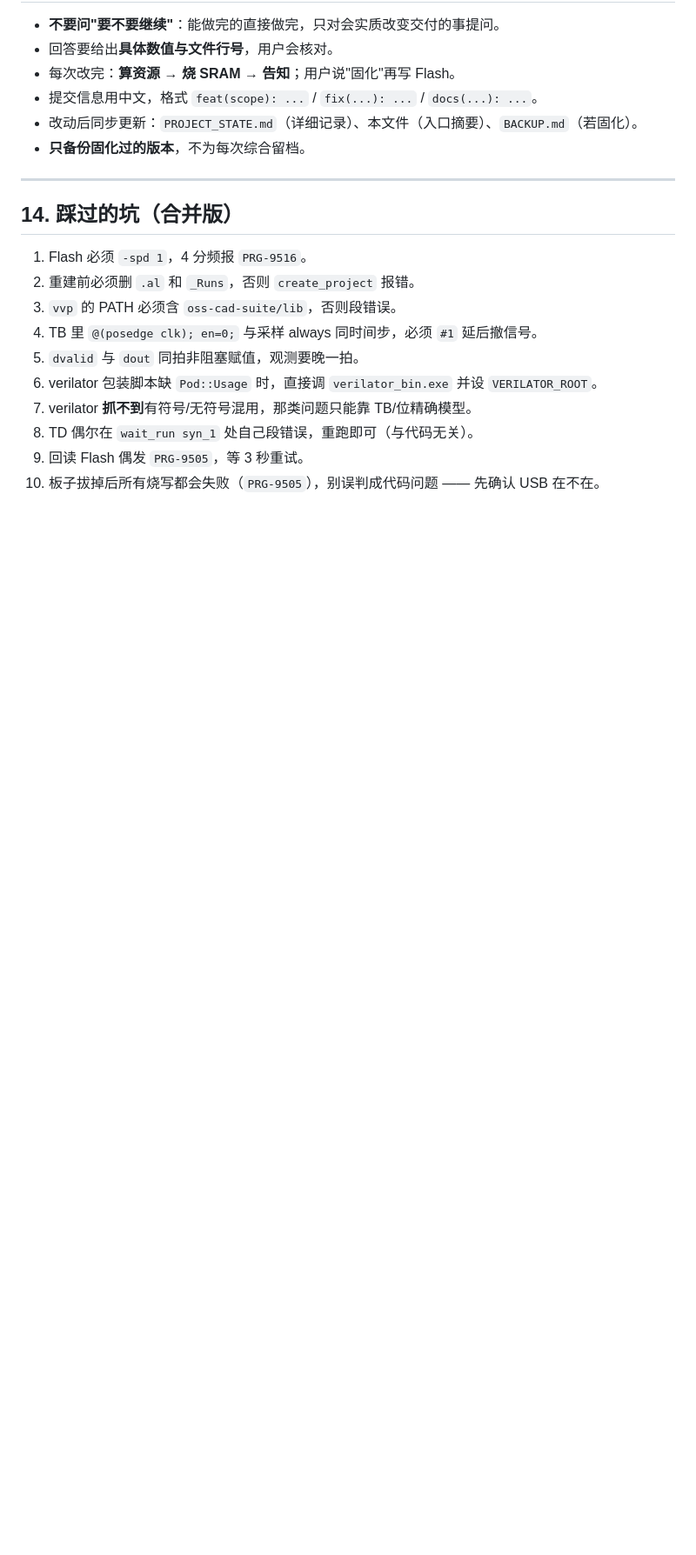
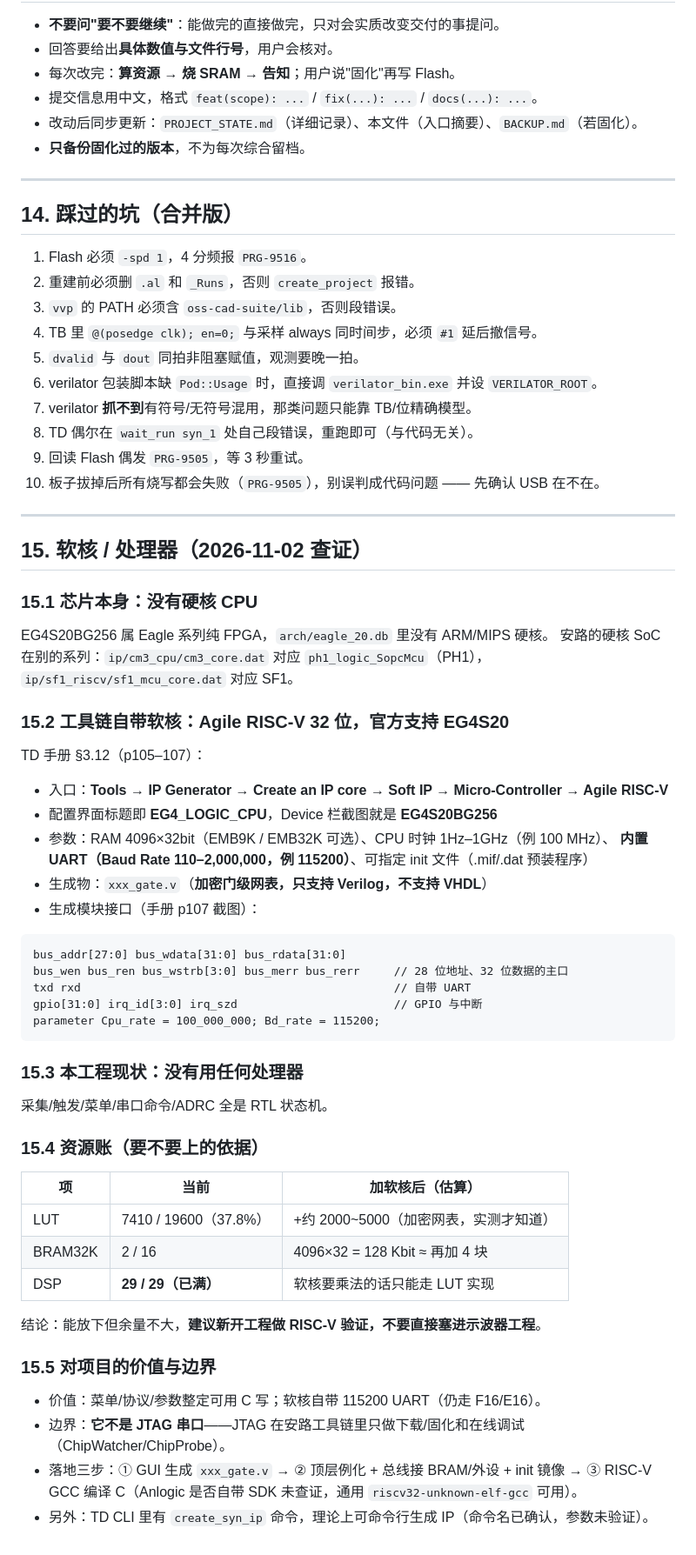
Before and after one commit to starfruitsz/FPGA, a Markdown page: HANDOFF.md, the part around the change. Shown at 87% size. Drawn GitHub-style; blank space fills up the shorter version.

Commit message:
docs(handoff): 新增§15 软核/处理器查证（EG4S20 无硬核；TD 自带 Agile RISC-V 32 位软核，官方支持 EG4S20）

````diff
--- a/HANDOFF.md
+++ b/HANDOFF.md
@@ -239,3 +239,54 @@ ADRC(eso.v) ─► u ─► DAC = clamp(u+512) ─► CH1
 8. TD 偶尔在 `wait_run syn_1` 处自己段错误，重跑即可（与代码无关）。
 9. 回读 Flash 偶发 `PRG-9505`，等 3 秒重试。
 10. 板子拔掉后所有烧写都会失败（`PRG-9505`），别误判成代码问题 —— 先确认 USB 在不在。
+
+---
+
+## 15. 软核 / 处理器（2026-11-02 查证）
+
+### 15.1 芯片本身：**没有硬核 CPU**
+
+EG4S20BG256 属 Eagle 系列纯 FPGA，`arch/eagle_20.db` 里没有 ARM/MIPS 硬核。
+安路的硬核 SoC 在别的系列：`ip/cm3_cpu/cm3_core.dat` 对应 `ph1_logic_SopcMcu`（PH1），
+`ip/sf1_riscv/sf1_mcu_core.dat` 对应 SF1。
+
+### 15.2 工具链自带软核：**Agile RISC-V 32 位，官方支持 EG4S20**
+
+TD 手册 §3.12（p105–107）：
+
+- 入口：**Tools → IP Generator → Create an IP core → Soft IP → Micro-Controller → Agile RISC-V**
+- 配置界面标题即 **EG4_LOGIC_CPU**，Device 栏截图就是 **EG4S20BG256**
+- 参数：RAM 4096×32bit（EMB9K / EMB32K 可选）、CPU 时钟 1Hz–1GHz（例 100 MHz）、
+  **内置 UART（Baud Rate 110–2,000,000，例 115200）**、可指定 init 文件（.mif/.dat 预装程序）
+- 生成物：`xxx_gate.v`（**加密门级网表，只支持 Verilog，不支持 VHDL**）
+- 生成模块接口（手册 p107 截图）：
+
+```
+bus_addr[27:0] bus_wdata[31:0] bus_rdata[31:0]
+bus_wen bus_ren bus_wstrb[3:0] bus_merr bus_rerr     // 28 位地址、32 位数据的主口
+txd rxd                                              // 自带 UART
+gpio[31:0] irq_id[3:0] irq_szd                       // GPIO 与中断
+parameter Cpu_rate = 100_000_000; Bd_rate = 115200;
+```
+
+### 15.3 本工程现状：**没有用任何处理器**
+
+采集/触发/菜单/串口命令/ADRC 全是 RTL 状态机。
+
+### 15.4 资源账（要不要上的依据）
+
+| 项 | 当前 | 加软核后（估算）|
+|---|---|---|
+| LUT | 7410 / 19600（37.8%）| +约 2000~5000（加密网表，实测才知道）|
+| BRAM32K | 2 / 16 | 4096×32 = 128 Kbit ≈ 再加 4 块 |
+| DSP | **29 / 29（已满）** | 软核要乘法的话只能走 LUT 实现 |
+
+结论：能放下但余量不大，**建议新开工程做 RISC-V 验证，不要直接塞进示波器工程**。
+
+### 15.5 对项目的价值与边界
+
+- 价值：菜单/协议/参数整定可用 C 写；软核自带 115200 UART（仍走 F16/E16）。
+- 边界：**它不是 JTAG 串口**——JTAG 在安路工具链里只做下载/固化和在线调试（ChipWatcher/ChipProbe）。
+- 落地三步：① GUI 生成 `xxx_gate.v` → ② 顶层例化 + 总线接 BRAM/外设 + init 镜像 →
+  ③ RISC-V GCC 编译 C（Anlogic 是否自带 SDK 未查证，通用 `riscv32-unknown-elf-gcc` 可用）。
+- 另外：TD CLI 里有 `create_syn_ip` 命令，理论上可命令行生成 IP（命令名已确认，参数未验证）。
````
